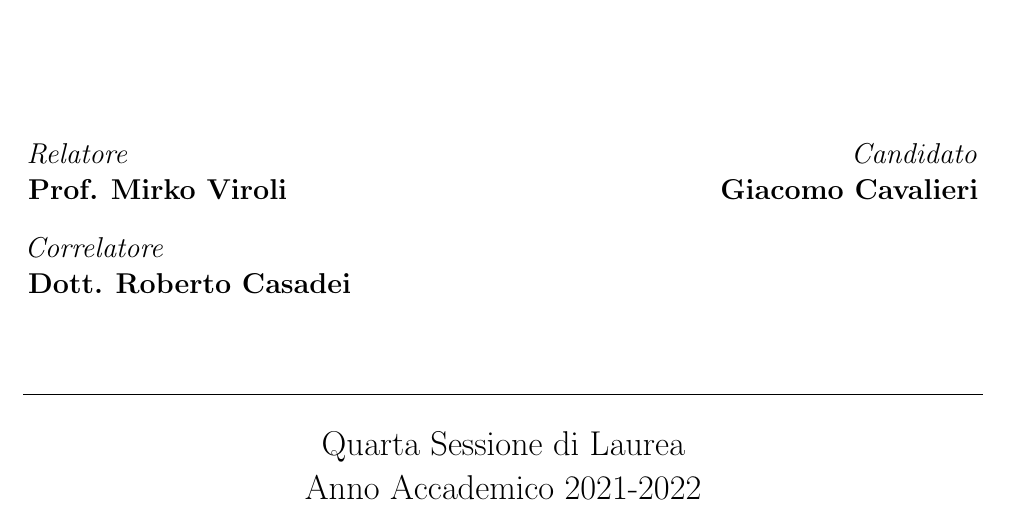
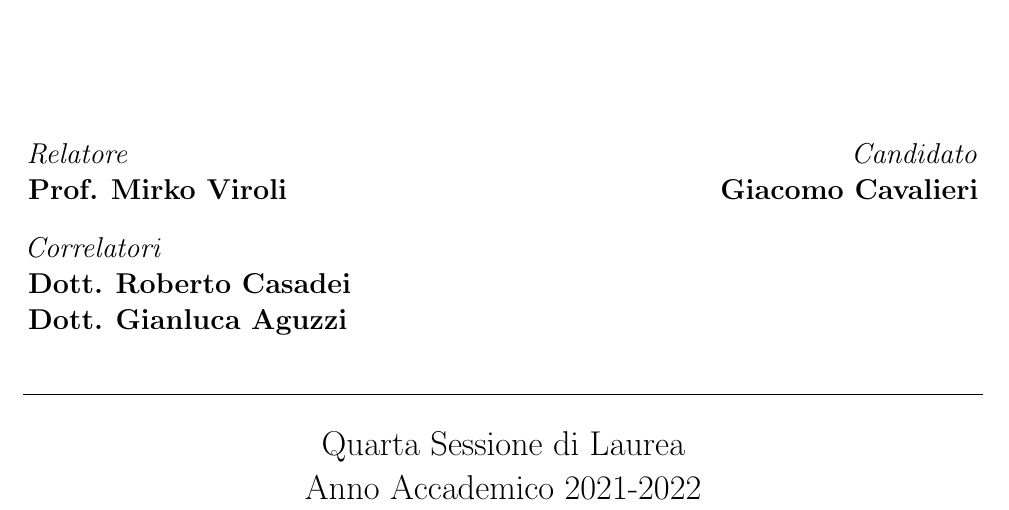
Before and after one commit to giacomocavalieri/master-thesis, a LaTeX thesis (master-thesis.tex, which reads front-matter.tex): part of page 1 of 109, cut so that both start at the same text. Compiled offline with pdfLaTeX; a LaTeX package or settings file that is missing is left out.

Commit message:
fix: add Gianluca to relatori

```diff
--- a/front-matter.tex
+++ b/front-matter.tex
@@ -30,9 +30,11 @@
 				\textbf{Prof.} \textbf{Mirko Viroli}
 				\\
 				\vspace{0.4cm}
-				\textit{Correlatore}
+				\textit{Correlatori}
 				\\
 				\textbf{Dott.} \textbf{Roberto Casadei}
+				\\
+				\textbf{Dott.} \textbf{Gianluca Aguzzi}
 			\end{flushleft}
 		\end{minipage}
 		\begin{minipage}[t]{0.34\textwidth}
```
